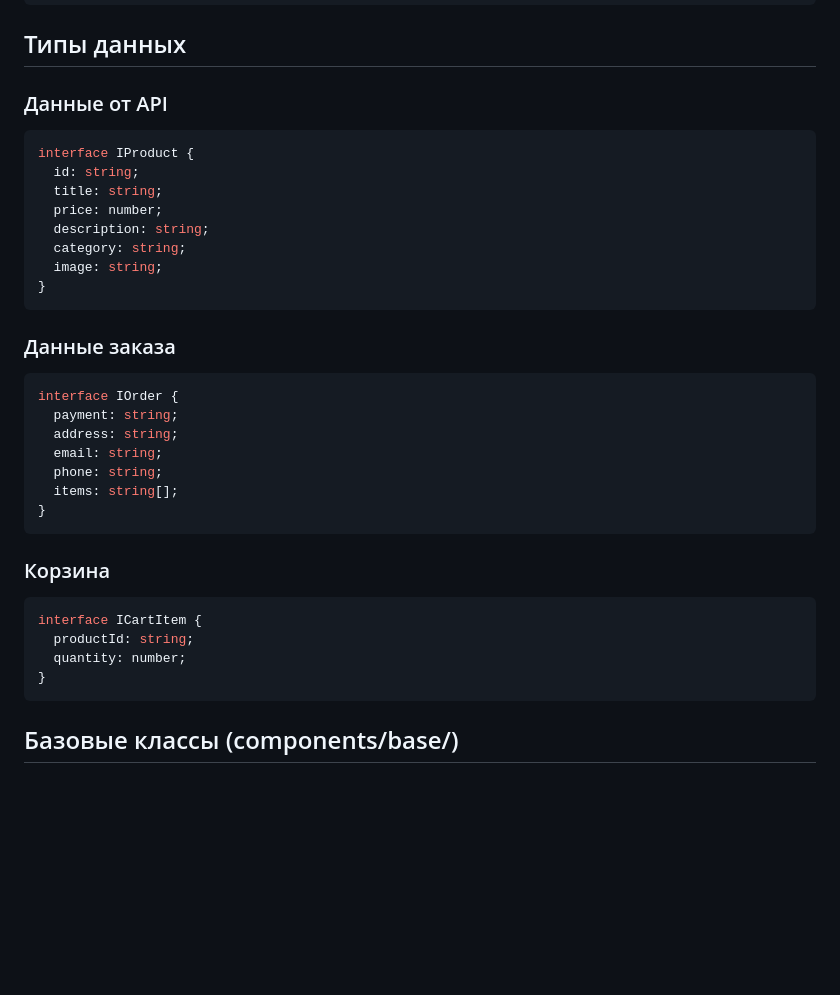
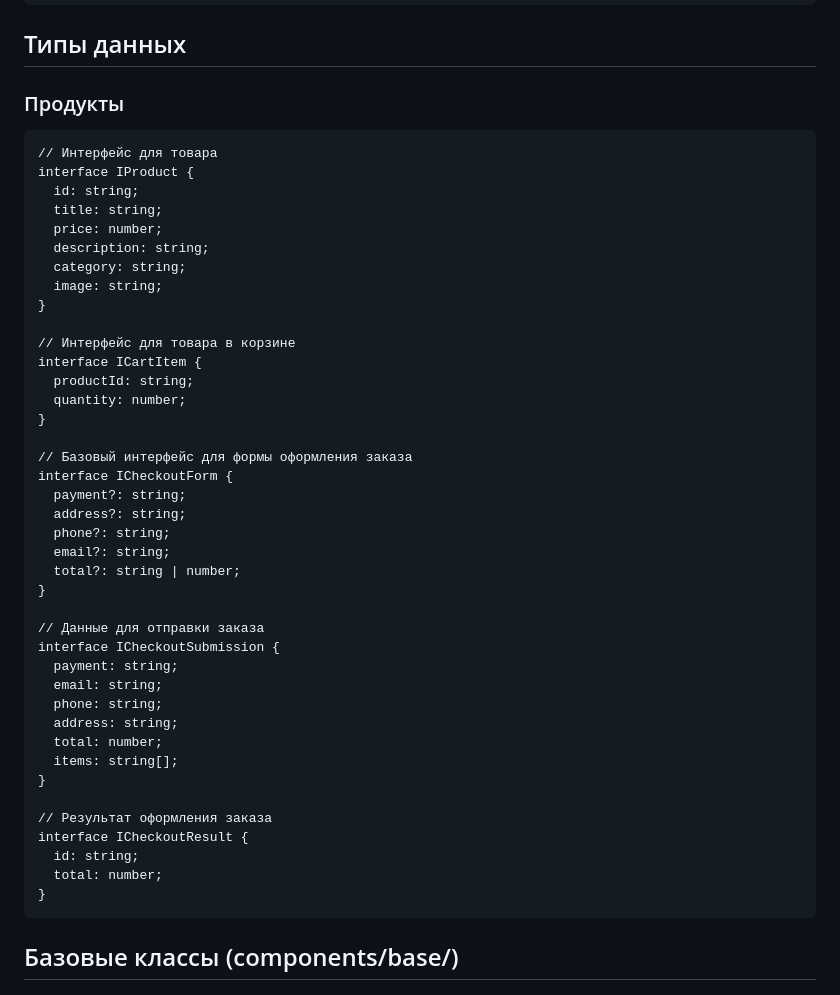
Before and after one commit to shooroop87/web-larek-frontend, a Markdown page: README.md, the part around one of its changes. Drawn GitHub-style; blank space fills up the shorter version.

````diff
--- a/README.md
+++ b/README.md
@@ -49,8 +92,9 @@ yarn build
 
 ## Типы данных
 
-### Данные от API
-```ts
+### Продукты
+```
+// Интерфейс для товара
 interface IProduct {
   id: string;
   title: string;
@@ -59,24 +103,36 @@ interface IProduct {
   category: string;
   image: string;
 }
-```
 
-### Данные заказа
-```ts
-interface IOrder {
-  payment: string;
-  address: string;
-  email: string;
-  phone: string;
-  items: string[];
-}
-```
-
-### Корзина
-```ts
+// Интерфейс для товара в корзине
 interface ICartItem {
   productId: string;
   quantity: number;
+}
+
+// Базовый интерфейс для формы оформления заказа
+interface ICheckoutForm {
+  payment?: string;
+  address?: string;
+  phone?: string;
+  email?: string;
+  total?: string | number;
+}
+
+// Данные для отправки заказа
+interface ICheckoutSubmission {
+  payment: string;
+  email: string;
+  phone: string;
+  address: string;
+  total: number;
+  items: string[];
+}
+
+// Результат оформления заказа
+interface ICheckoutResult {
+  id: string;
+  total: number;
 }
 ```
 
````
Also changed, not shown: other parts of README.md (+52 -9 lines).
